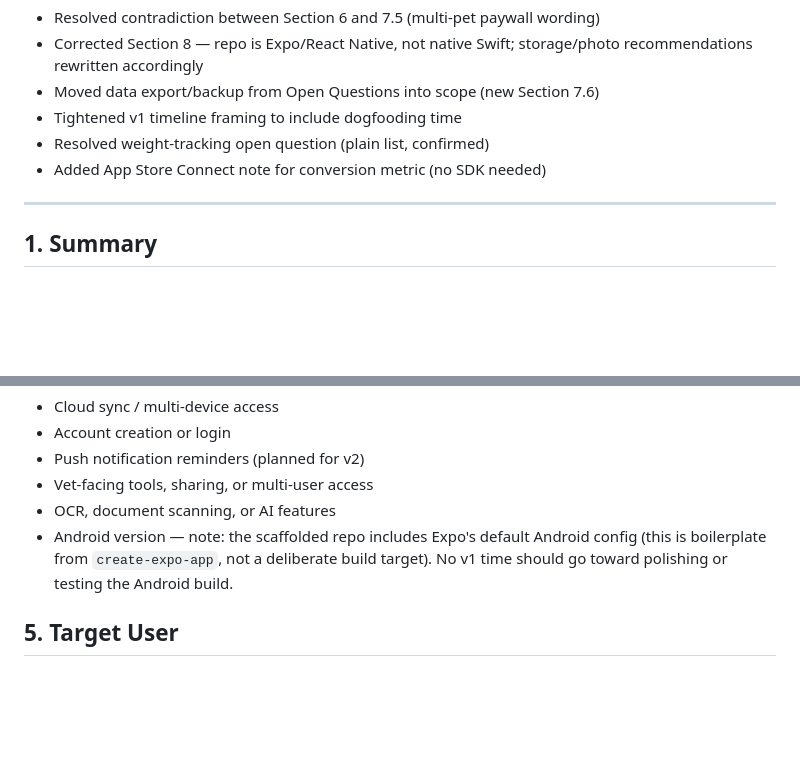
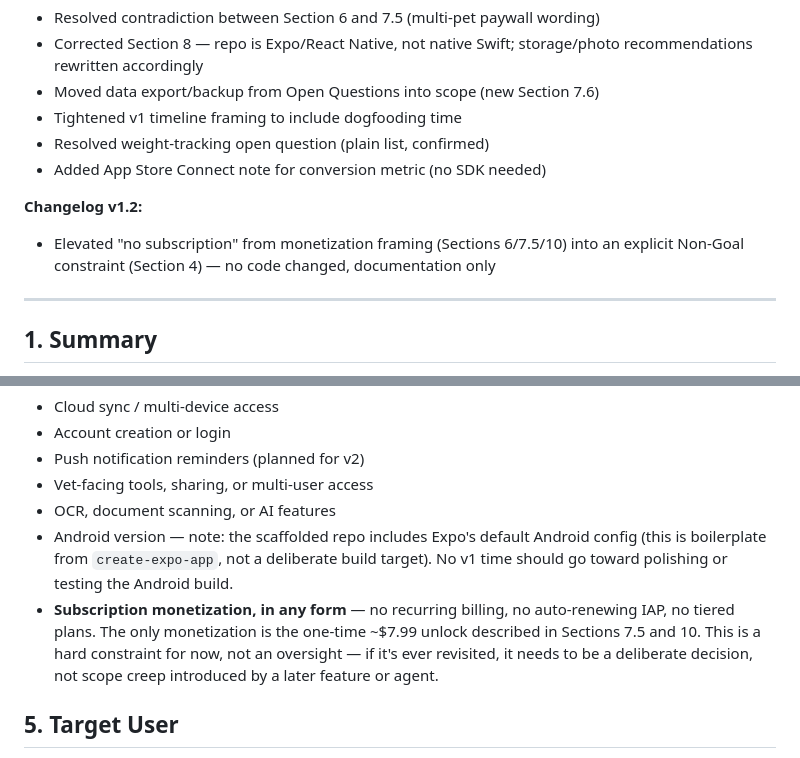
Before and after one commit to stuartnguyen0512/pet_tracker, a Markdown page: PRD.md, 2 parts joined by grey strips. Rendered like a GitHub page; blank space fills up the shorter version.

```diff
--- a/PRD.md
+++ b/PRD.md
@@ -11,6 +11,9 @@
 - Tightened v1 timeline framing to include dogfooding time
 - Resolved weight-tracking open question (plain list, confirmed)
 - Added App Store Connect note for conversion metric (no SDK needed)
+
+**Changelog v1.2:**
+- Elevated "no subscription" from monetization framing (Sections 6/7.5/10) into an explicit Non-Goal constraint (Section 4) — no code changed, documentation only
 
 ---
 
@@ -39,6 +42,7 @@ There's a clear gap for a simple, offline-reliable, privacy-respecting tracker t
 - Vet-facing tools, sharing, or multi-user access
 - OCR, document scanning, or AI features
 - Android version — note: the scaffolded repo includes Expo's default Android config (this is boilerplate from `create-expo-app`, not a deliberate build target). No v1 time should go toward polishing or testing the Android build.
+- **Subscription monetization, in any form** — no recurring billing, no auto-renewing IAP, no tiered plans. The only monetization is the one-time ~$7.99 unlock described in Sections 7.5 and 10. This is a hard constraint for now, not an oversight — if it's ever revisited, it needs to be a deliberate decision, not scope creep introduced by a later feature or agent.
 
 ## 5. Target User
 Pet owners who currently track health info via memory, paper, or notes apps, and want something purpose-built but simple — not a full veterinary practice management platform.
```
Also changed, not shown: other parts of PRD.md (+2 -2 lines), CLAUDE.md (+4 -0 lines).
